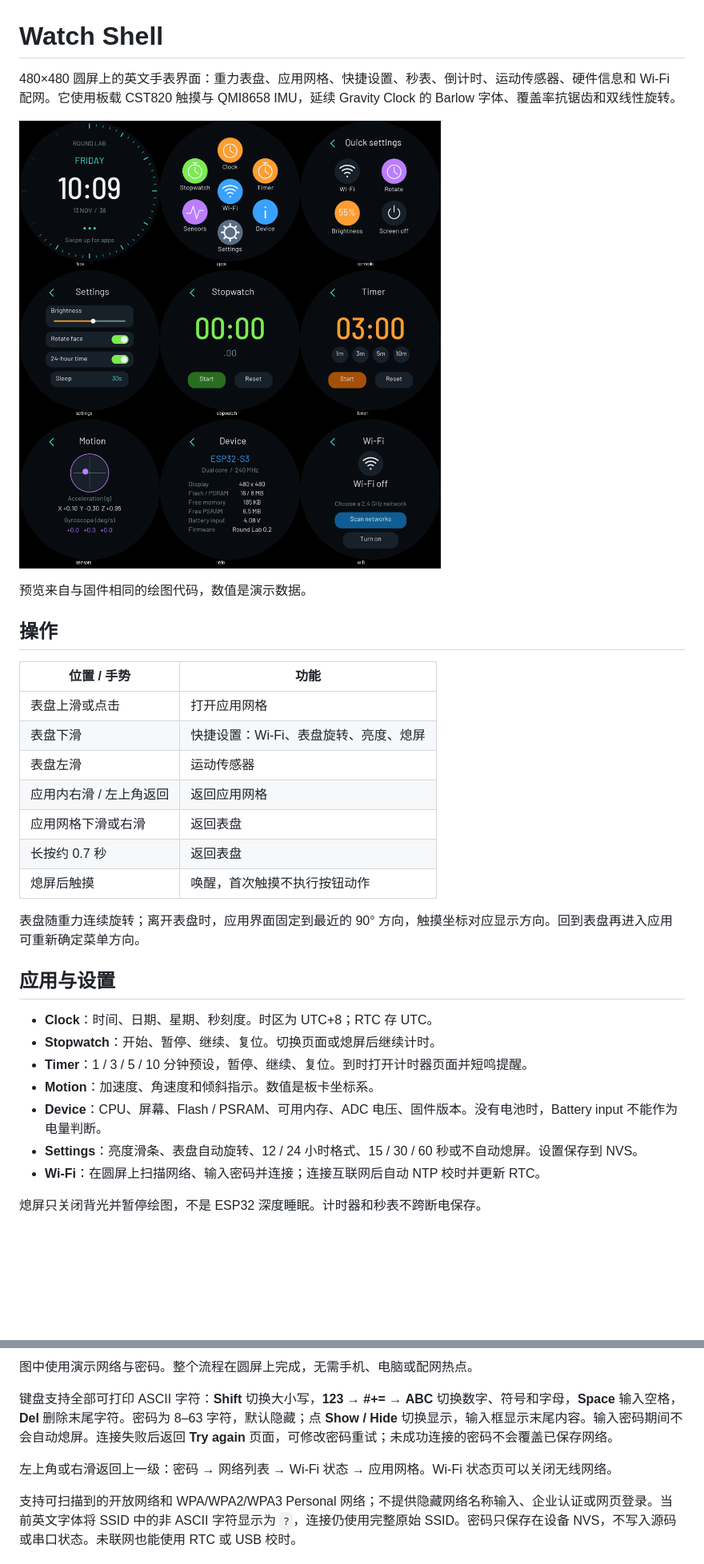
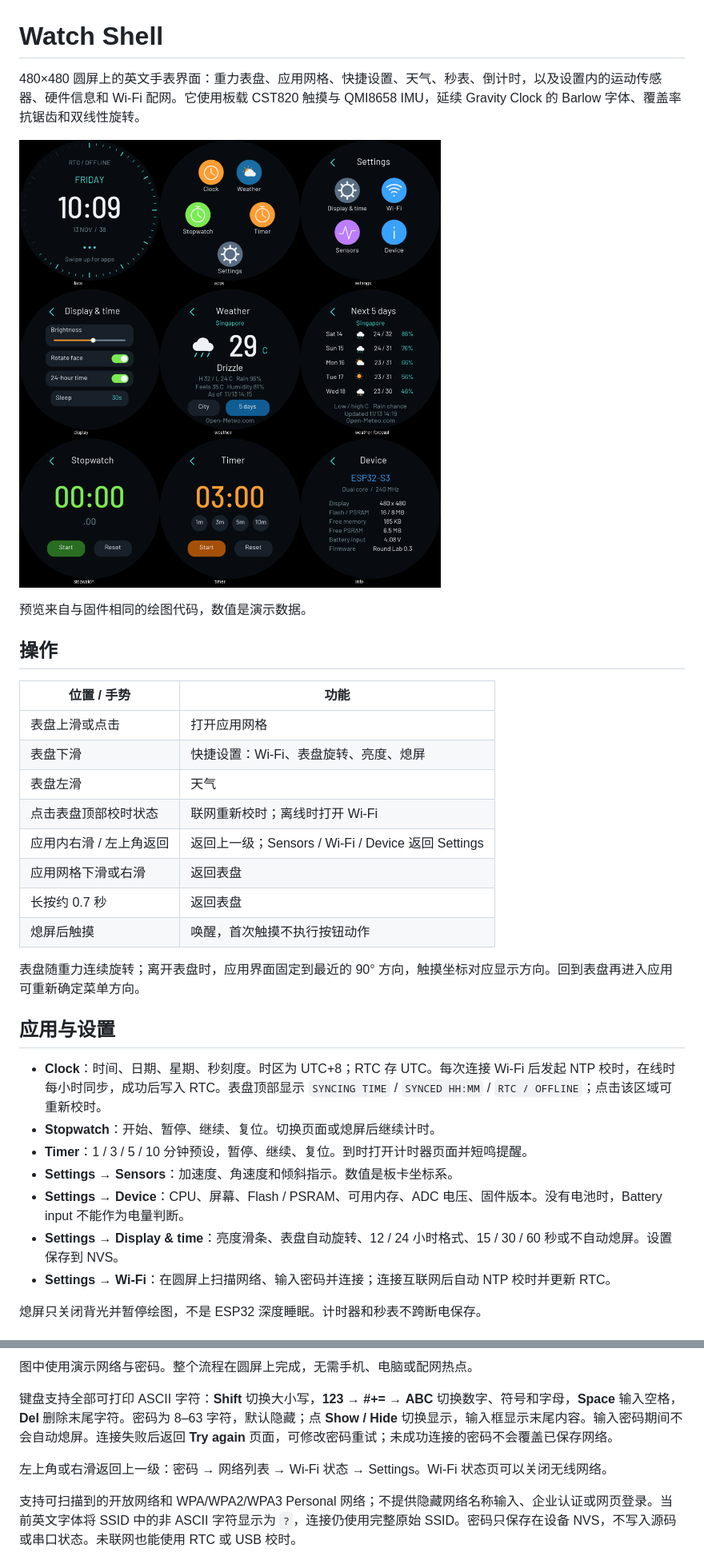
Before and after one commit to andrewdiyi/esp32-round-display-lab, a Markdown page: examples/watch-shell/README.md, 2 parts joined by grey strips. Shown at 80% size. Drawn GitHub-style; pictures changed too: docs/watch-shell.png; blank space fills up the shorter version.

Commit message:
Add connected weather, visible NTP sync and grouped device settings

```diff
--- a/examples/watch-shell/README.md
+++ b/examples/watch-shell/README.md
@@ -1,6 +1,6 @@
 # Watch Shell
 
-480×480 圆屏上的英文手表界面：重力表盘、应用网格、快捷设置、秒表、倒计时、运动传感器、硬件信息和 Wi-Fi 配网。它使用板载 CST820 触摸与 QMI8658 IMU，延续 Gravity Clock 的 Barlow 字体、覆盖率抗锯齿和双线性旋转。
+480×480 圆屏上的英文手表界面：重力表盘、应用网格、快捷设置、天气、秒表、倒计时，以及设置内的运动传感器、硬件信息和 Wi-Fi 配网。它使用板载 CST820 触摸与 QMI8658 IMU，延续 Gravity Clock 的 Barlow 字体、覆盖率抗锯齿和双线性旋转。
 
 ![Watch Shell pages](../../docs/watch-shell.png)
 
@@ -12,8 +12,9 @@
 | --- | --- |
 | 表盘上滑或点击 | 打开应用网格 |
 | 表盘下滑 | 快捷设置：Wi-Fi、表盘旋转、亮度、熄屏 |
-| 表盘左滑 | 运动传感器 |
-| 应用内右滑 / 左上角返回 | 返回应用网格 |
+| 表盘左滑 | 天气 |
+| 点击表盘顶部校时状态 | 联网重新校时；离线时打开 Wi-Fi |
+| 应用内右滑 / 左上角返回 | 返回上一级；Sensors / Wi-Fi / Device 返回 Settings |
 | 应用网格下滑或右滑 | 返回表盘 |
 | 长按约 0.7 秒 | 返回表盘 |
 | 熄屏后触摸 | 唤醒，首次触摸不执行按钮动作 |
@@ -22,13 +23,13 @@
 
 ## 应用与设置
 
-- **Clock**：时间、日期、星期、秒刻度。时区为 UTC+8；RTC 存 UTC。
+- **Clock**：时间、日期、星期、秒刻度。时区为 UTC+8；RTC 存 UTC。每次连接 Wi-Fi 后发起 NTP 校时，在线时每小时同步，成功后写入 RTC。表盘顶部显示 `SYNCING TIME` / `SYNCED HH:MM` / `RTC / OFFLINE`；点击该区域可重新校时。
 - **Stopwatch**：开始、暂停、继续、复位。切换页面或熄屏后继续计时。
 - **Timer**：1 / 3 / 5 / 10 分钟预设，暂停、继续、复位。到时打开计时器页面并短鸣提醒。
-- **Motion**：加速度、角速度和倾斜指示。数值是板卡坐标系。
-- **Device**：CPU、屏幕、Flash / PSRAM、可用内存、ADC 电压、固件版本。没有电池时，Battery input 不能作为电量判断。
-- **Settings**：亮度滑条、表盘自动旋转、12 / 24 小时格式、15 / 30 / 60 秒或不自动熄屏。设置保存到 NVS。
-- **Wi-Fi**：在圆屏上扫描网络、输入密码并连接；连接互联网后自动 NTP 校时并更新 RTC。
+- **Settings → Sensors**：加速度、角速度和倾斜指示。数值是板卡坐标系。
+- **Settings → Device**：CPU、屏幕、Flash / PSRAM、可用内存、ADC 电压、固件版本。没有电池时，Battery input 不能作为电量判断。
+- **Settings → Display & time**：亮度滑条、表盘自动旋转、12 / 24 小时格式、15 / 30 / 60 秒或不自动熄屏。设置保存到 NVS。
+- **Settings → Wi-Fi**：在圆屏上扫描网络、输入密码并连接；连接互联网后自动 NTP 校时并更新 RTC。
 
 熄屏只关闭背光并暂停绘图，不是 ESP32 深度睡眠。计时器和秒表不跨断电保存。
 
@@ -45,7 +58,7 @@
 
 键盘支持全部可打印 ASCII 字符：**Shift** 切换大小写，**123 → #+= → ABC** 切换数字、符号和字母，**Space** 输入空格，**Del** 删除末尾字符。密码为 8–63 字符，默认隐藏；点 **Show / Hide** 切换显示，输入框显示末尾内容。输入密码期间不会自动熄屏。连接失败后返回 **Try again** 页面，可修改密码重试；未成功连接的密码不会覆盖已保存网络。
 
-左上角或右滑返回上一级：密码 → 网络列表 → Wi-Fi 状态 → 应用网格。Wi-Fi 状态页可以关闭无线网络。
+左上角或右滑返回上一级：密码 → 网络列表 → Wi-Fi 状态 → Settings。Wi-Fi 状态页可以关闭无线网络。
 
 支持可扫描到的开放网络和 WPA/WPA2/WPA3 Personal 网络；不提供隐藏网络名称输入、企业认证或网页登录。当前英文字体将 SSID 中的非 ASCII 字符显示为 `?`，连接仍使用完整原始 SSID。密码只保存在设备 NVS，不写入源码或串口状态。未联网也能使用 RTC 或 USB 校时。
 
```
Also changed, not shown: other parts of examples/watch-shell/README.md (+22 -5 lines), README.md (+1 -1 lines), THIRD_PARTY.md (+6 -0 lines), docs/watch-weather.png (added), 6 other files.
